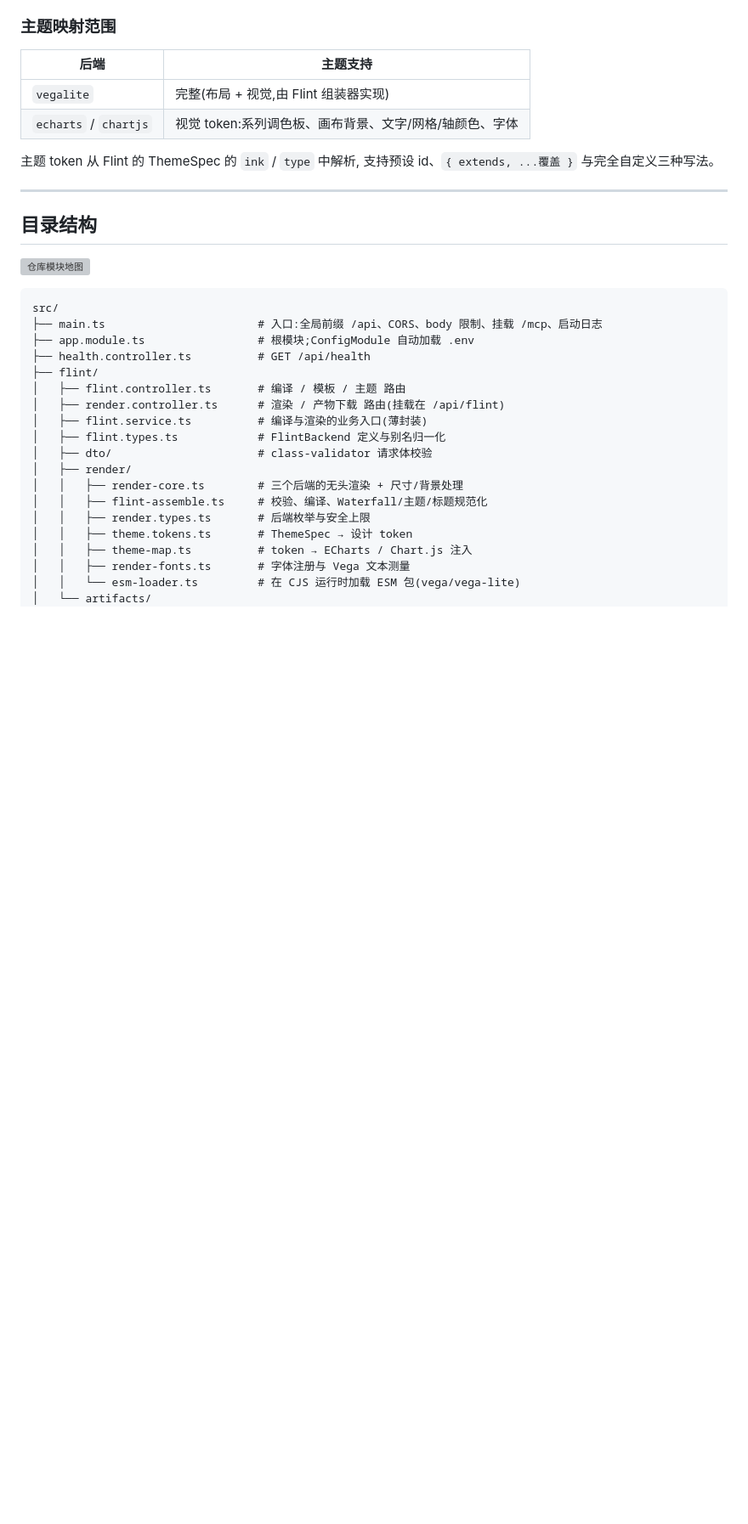
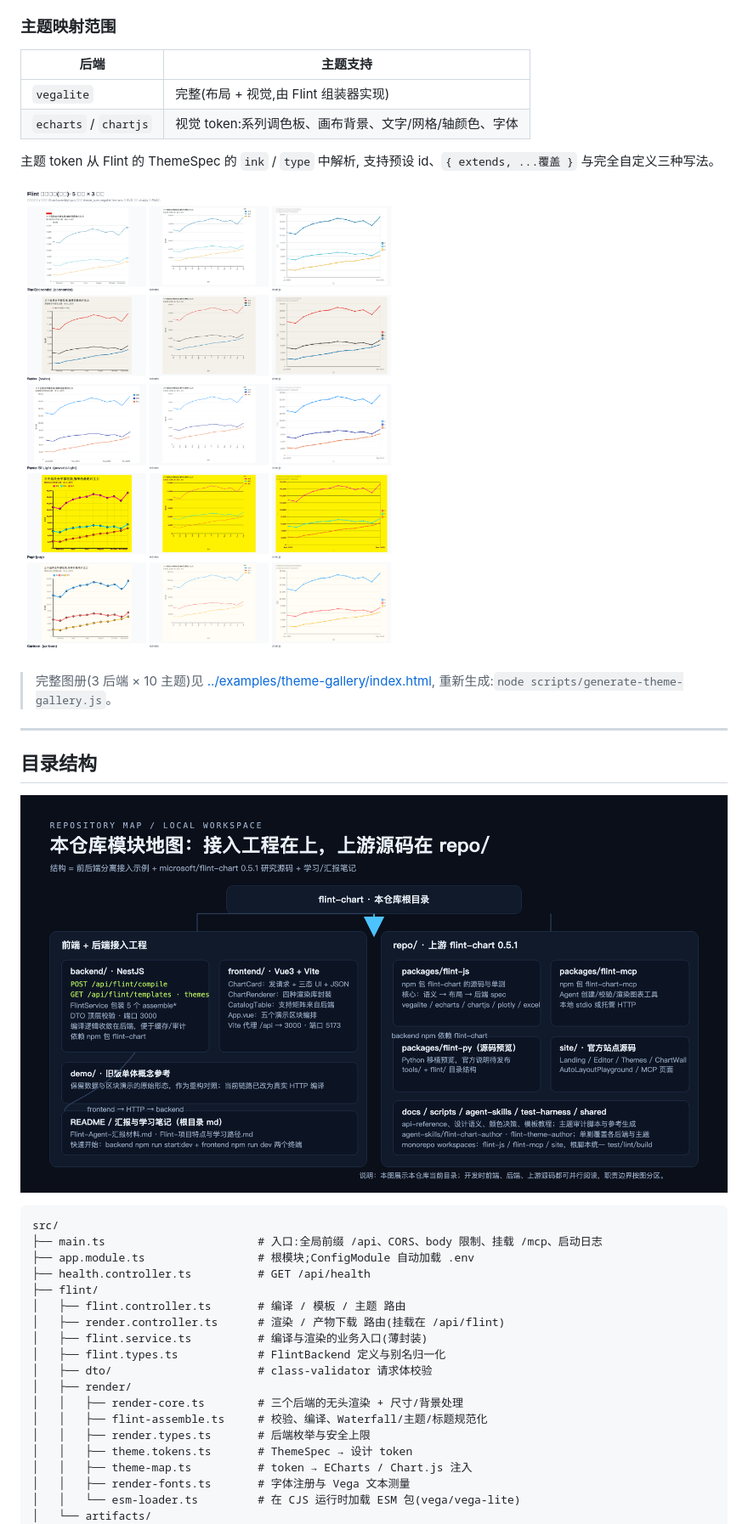
Before and after one commit to bbigger004/my-flint-chart-API-MCP-SKILL, a Markdown page: README.md, the part around the change printed below. Shown: that part at 85% size. GitHub-like rendering; pictures changed too: docs/images/04-repo-module-map.png (added), docs/images/theme-gallery-hero.png (added); blank space fills up the shorter version; grey boxes are pictures that could not be loaded.

Commit message:
readme的图片资源

````diff
--- a/README.md
+++ b/README.md
@@ -194,11 +194,16 @@ curl -X POST http://localhost:3000/api/flint/render \
 主题 token 从 Flint 的 ThemeSpec 的 `ink` / `type` 中解析,
 支持预设 id、`{ extends, ...覆盖 }` 与完全自定义三种写法。
 
+![主题对比(精选)](./docs/images/theme-gallery-hero.png)
+
+> 完整图册(3 后端 × 10 主题)见 [../examples/theme-gallery/index.html](../examples/theme-gallery/index.html),
+> 重新生成:`node scripts/generate-theme-gallery.js`。
+
 ---
 
 ## 目录结构
 
-![仓库模块地图](../output/flint-architecture/diagrams/04-repo-module-map.png)
+![仓库模块地图](./docs/images/04-repo-module-map.png)
 
 ```text
 src/
````
Also changed, not shown: other parts of README.md (+7 -4 lines), docs/README.md (added, +70 -0 lines), docs/images/01-system-topology.png (added), docs/images/02-compile-sequence.png (added), docs/images/03-compiler-pipeline.png (added), 5 other files.
